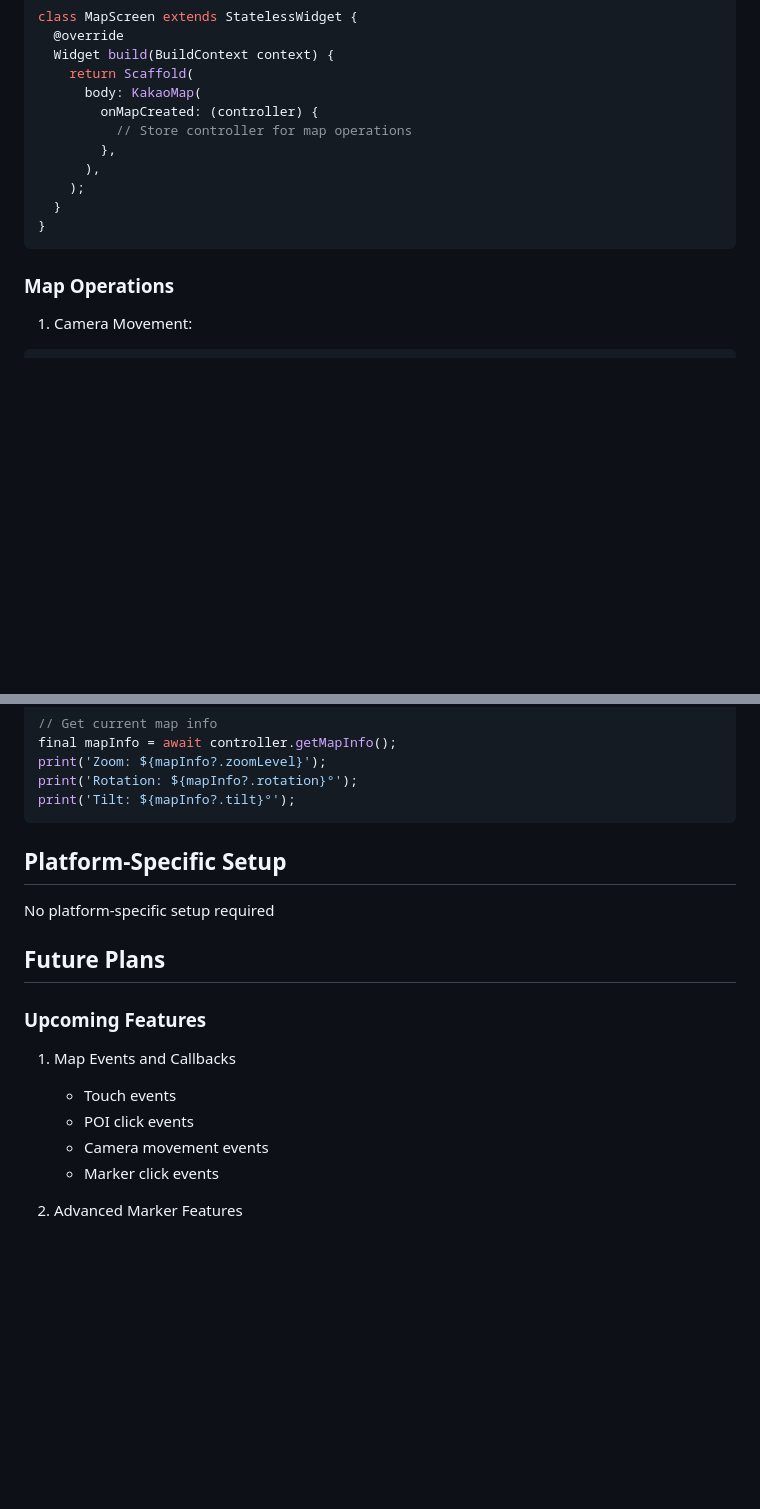
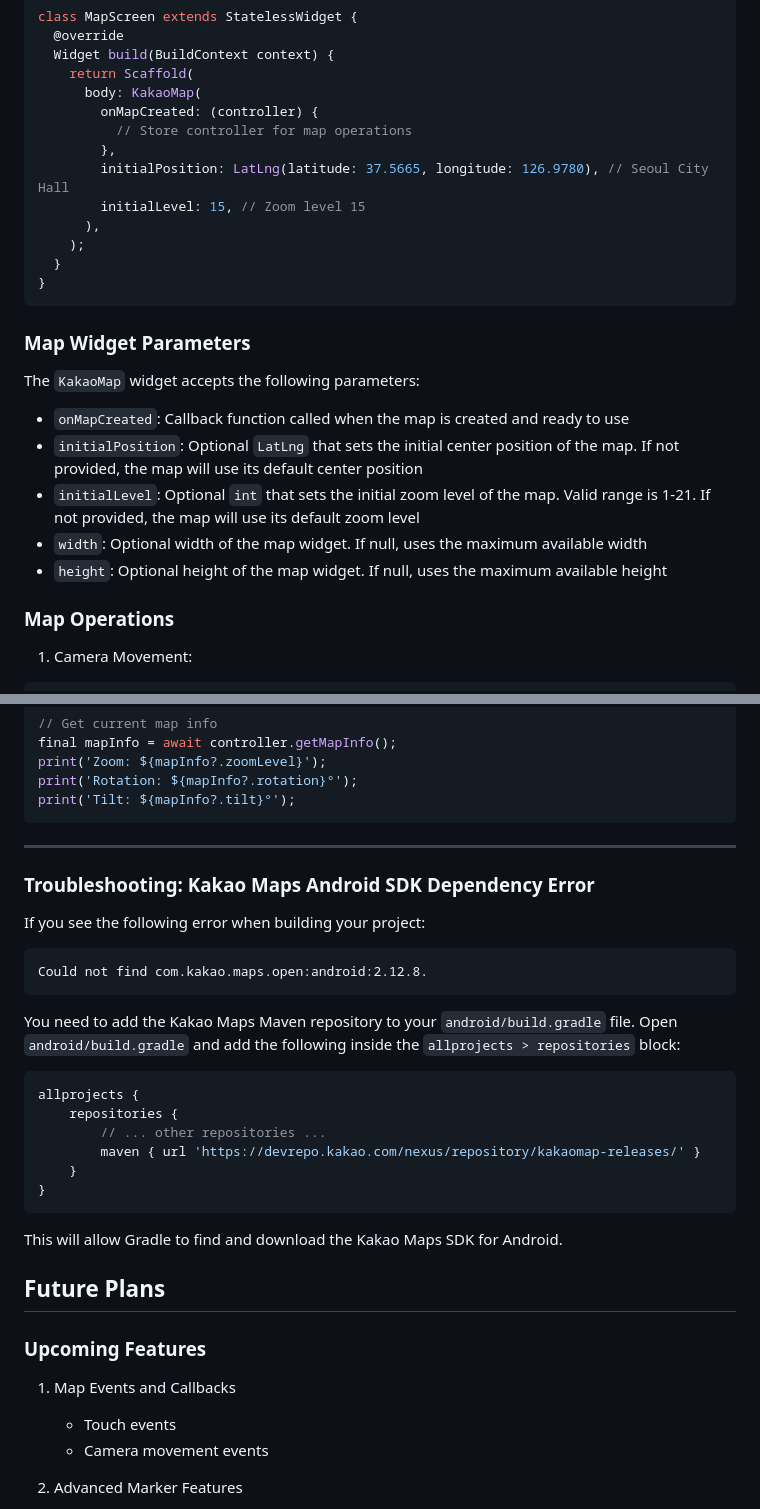
Before and after one commit to seunghwanly/kakao_maps_flutter, a Markdown page: README.md, 2 parts joined by grey strips. GitHub-like rendering; blank space fills up the shorter version.

Commit message:
Docs: Update README with KakaoMap parameters and troubleshooting guide
- Added documentation for `initialPosition` and `initialLevel` parameters in the KakaoMap widget.
- Included a troubleshooting section for resolving Kakao Maps Android SDK dependency errors.
- Enhanced clarity on map widget options and setup instructions.

````diff
--- a/README.md
+++ b/README.md
@@ -96,11 +96,23 @@ class MapScreen extends StatelessWidget {
         onMapCreated: (controller) {
           // Store controller for map operations
         },
+        initialPosition: LatLng(latitude: 37.5665, longitude: 126.9780), // Seoul City Hall
+        initialLevel: 15, // Zoom level 15
       ),
     );
   }
 }
 ```
+
+### Map Widget Parameters
+
+The `KakaoMap` widget accepts the following parameters:
+
+- `onMapCreated`: Callback function called when the map is created and ready to use
+- `initialPosition`: Optional `LatLng` that sets the initial center position of the map. If not provided, the map will use its default center position
+- `initialLevel`: Optional `int` that sets the initial zoom level of the map. Valid range is 1-21. If not provided, the map will use its default zoom level
+- `width`: Optional width of the map widget. If null, uses the maximum available width
+- `height`: Optional height of the map widget. If null, uses the maximum available height
 
 ### Map Operations
 
@@ -155,9 +167,28 @@ print('Rotation: ${mapInfo?.rotation}°');
 print('Tilt: ${mapInfo?.tilt}°');
 ```
 
-## Platform-Specific Setup
+---
 
-No platform-specific setup required
+### Troubleshooting: Kakao Maps Android SDK Dependency Error
+
+If you see the following error when building your project:
+
+```
+Could not find com.kakao.maps.open:android:2.12.8.
+```
+
+You need to add the Kakao Maps Maven repository to your `android/build.gradle` file. Open `android/build.gradle` and add the following inside the `allprojects > repositories` block:
+
+```groovy
+allprojects {
+    repositories {
+        // ... other repositories ...
+        maven { url 'https://devrepo.kakao.com/nexus/repository/kakaomap-releases/' }
+    }
+}
+```
+
+This will allow Gradle to find and download the Kakao Maps SDK for Android.
 
 ## Future Plans
 
@@ -165,9 +196,7 @@ No platform-specific setup required
 
 1. Map Events and Callbacks
    - Touch events
-   - POI click events
    - Camera movement events
-   - Marker click events
 
 2. Advanced Marker Features
    - Custom marker views
````
